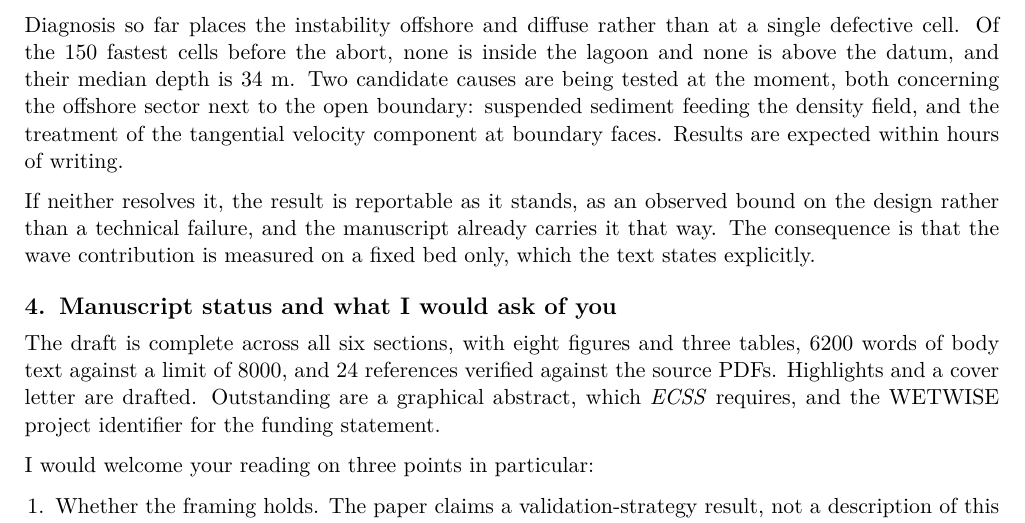
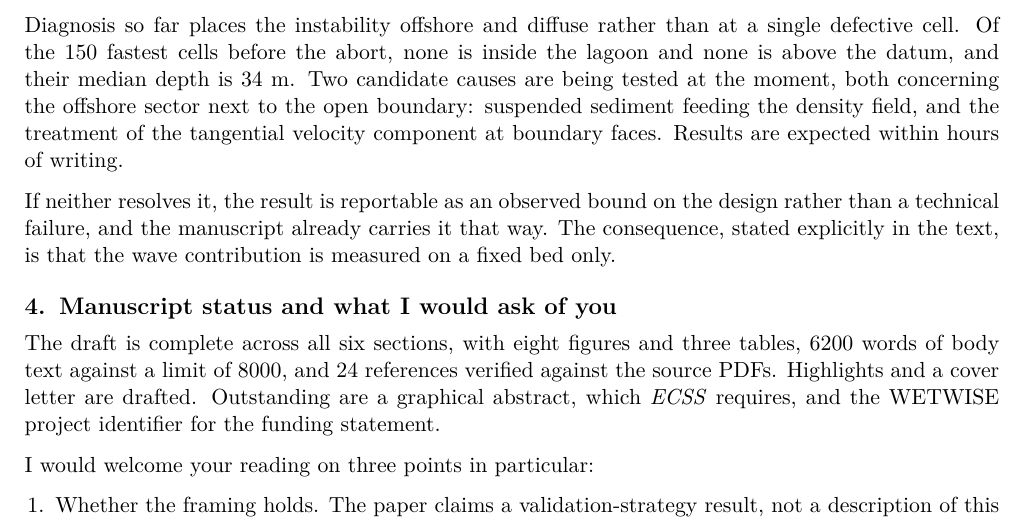
Before and after one commit to cicero-martins/StagnoneDT, a LaTeX document (docs/status_report_2026-08-07.tex): part of page 2 of 3 before the commit and part of page 2 of 2 after it, cut so that both start at the same text. Compiled offline with pdfLaTeX.

Commit message:
docs: fit the status report to two pages

```diff
--- a/docs/status_report_2026-08-07.tex
+++ b/docs/status_report_2026-08-07.tex
@@ -1,8 +1,8 @@
 %% Two-page status report for Prof. Ciraolo and Prof. De Marchis.
 %% Letterhead images shared with manuscript/cover_letter.tex.
 \documentclass[11pt]{article}
-\usepackage[left=2.2cm, right=2.2cm, bottom=2.0cm, top=3.3cm, headheight=3.2cm,
-            headsep=0.3cm, footskip=1.7cm]{geometry}
+\usepackage[left=2.2cm, right=2.2cm, bottom=1.7cm, top=3.2cm, headheight=3.2cm,
+            headsep=0.3cm, footskip=1.5cm]{geometry}
 \usepackage[T1]{fontenc}
 \usepackage[utf8]{inputenc}
 \usepackage{lmodern}
@@ -133,10 +133,10 @@
 and the treatment of the tangential velocity component at boundary faces.
 Results are expected within hours of writing.
 
-If neither resolves it, the result is reportable as it stands, as an observed
-bound on the design rather than a technical failure, and the manuscript already
-carries it that way. The consequence is that the wave contribution is measured
-on a fixed bed only, which the text states explicitly.
+If neither resolves it, the result is reportable as an observed bound on the
+design rather than a technical failure, and the manuscript already carries it
+that way. The consequence, stated explicitly in the text, is that the wave
+contribution is measured on a fixed bed only.
 
 \section{Manuscript status and what I would ask of you}
 
```
Also changed, not shown: docs/status_report_2026-08-07.pdf.
